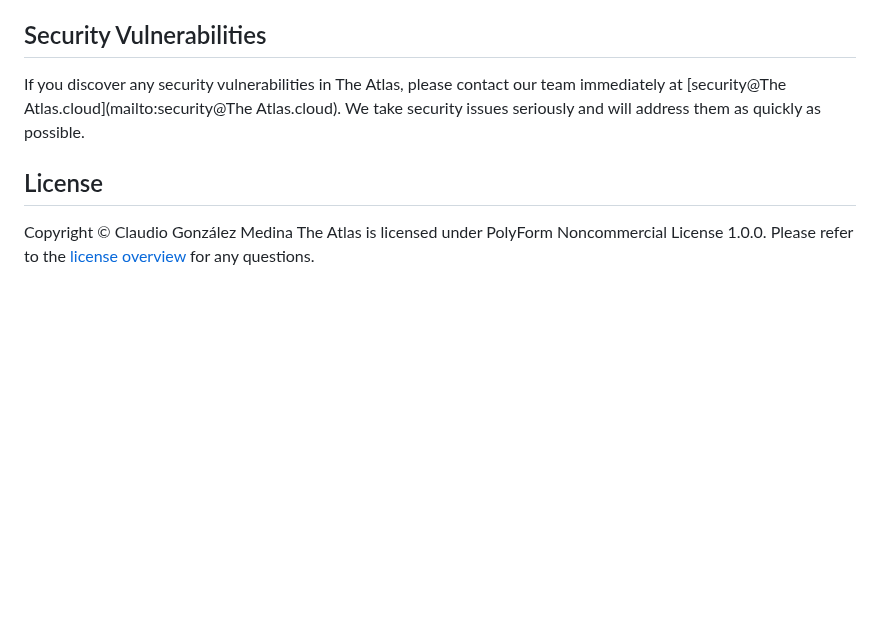
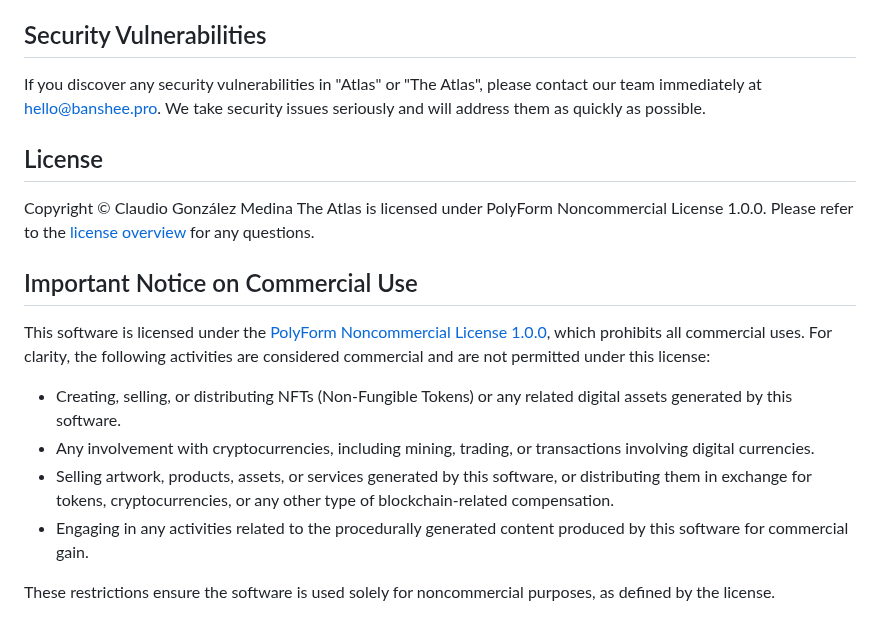
Before and after one commit to SurceBeats/Atlas, a Markdown page: README.md, the part around the change. Rendered like a GitHub page; blank space fills up the shorter version.

Commit message:
noncommercial clarification

```diff
--- a/README.md
+++ b/README.md
@@ -59,10 +59,21 @@ We welcome contributions to The Atlas! Whether you're fixing bugs, adding featur
 
 ## Security Vulnerabilities
 
-If you discover any security vulnerabilities in The Atlas, please contact our team immediately at [security@The Atlas.cloud](mailto:security@The Atlas.cloud). We take security issues seriously and will address them as quickly as possible.
+If you discover any security vulnerabilities in "Atlas" or "The Atlas", please contact our team immediately at [hello@banshee.pro](mailto:hello@banshee.pro). We take security issues seriously and will address them as quickly as possible.
 
 ## License
 
 Copyright © Claudio González Medina
 The Atlas is licensed under PolyForm Noncommercial License 1.0.0.
 Please refer to the [license overview](https://github.com/SurceBeats/Atlas/blob/main/LICENSE.md) for any questions.
+
+## Important Notice on Commercial Use
+
+This software is licensed under the [PolyForm Noncommercial License 1.0.0](https://github.com/SurceBeats/Atlas/blob/main/LICENSE.md), which prohibits all commercial uses. For clarity, the following activities are considered commercial and are not permitted under this license:
+
+- Creating, selling, or distributing NFTs (Non-Fungible Tokens) or any related digital assets generated by this software.
+- Any involvement with cryptocurrencies, including mining, trading, or transactions involving digital currencies.
+- Selling artwork, products, assets, or services generated by this software, or distributing them in exchange for tokens, cryptocurrencies, or any other type of blockchain-related compensation.
+- Engaging in any activities related to the procedurally generated content produced by this software for commercial gain.
+
+These restrictions ensure the software is used solely for noncommercial purposes, as defined by the license.
```
